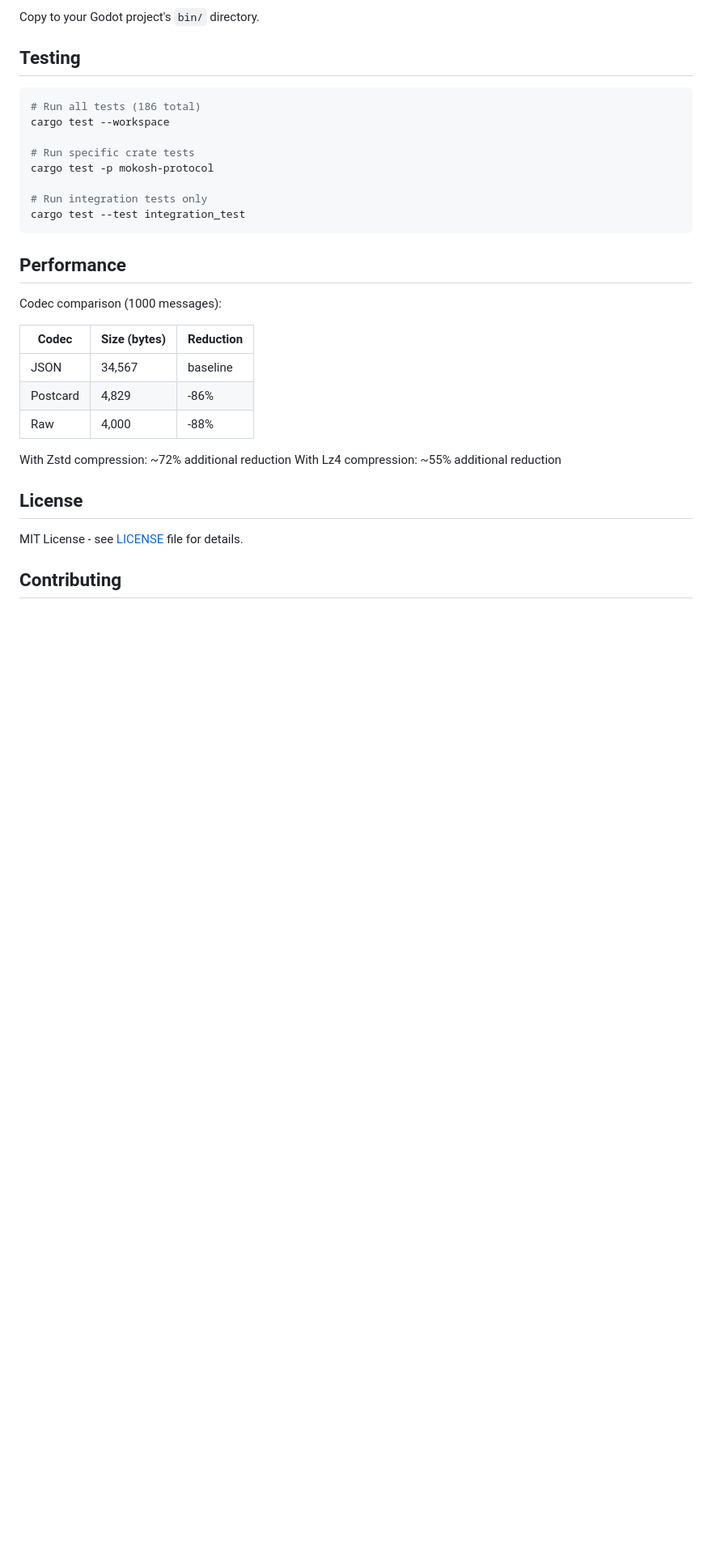
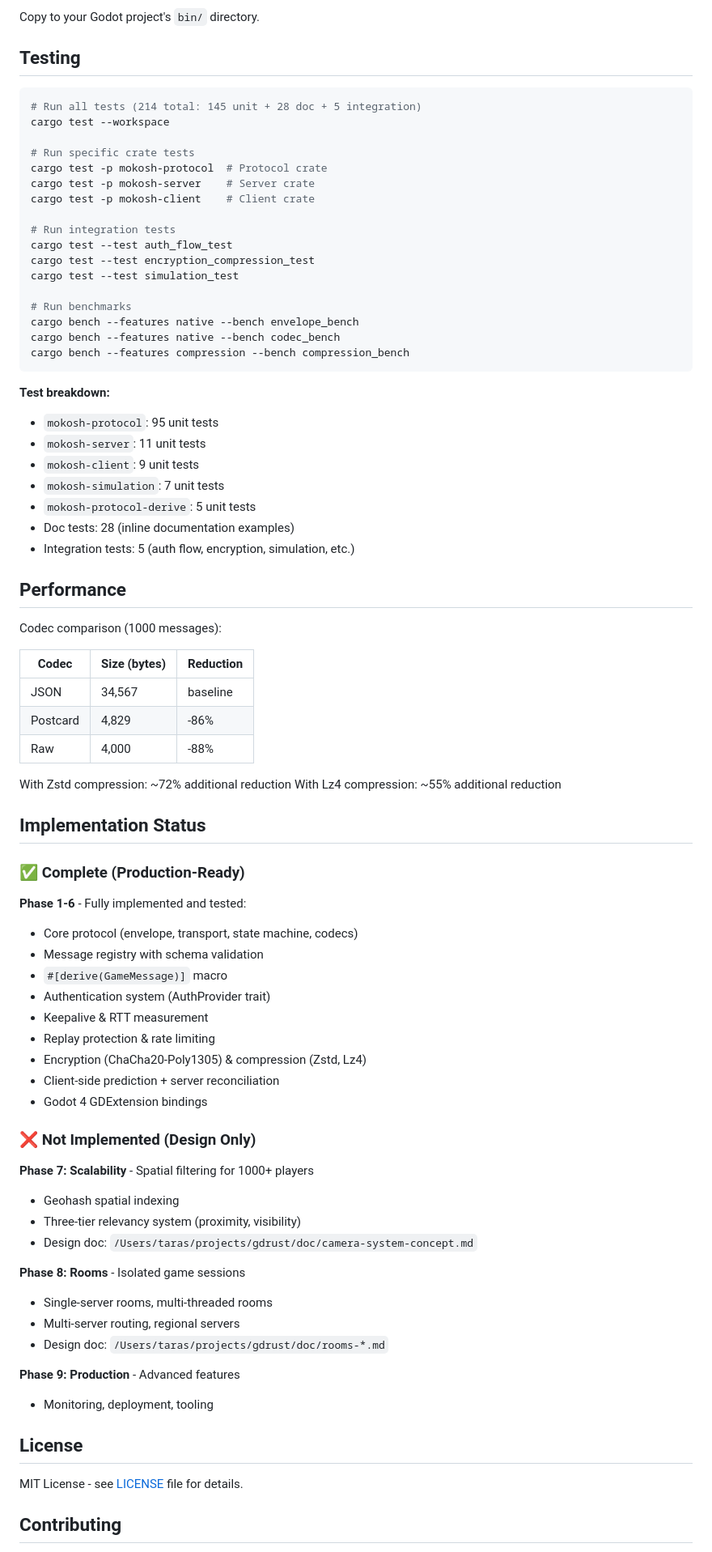
Before and after one commit to tarraso/mokosh, a Markdown page: README.md, the part around one of its changes. Shown at 81% size. GitHub-like rendering; blank space fills up the shorter version.

````diff
--- a/README.md
+++ b/README.md
@@ -229,15 +251,33 @@ Copy to your Godot project's `bin/` directory.
 ## Testing
 
 ```bash
-# Run all tests (186 total)
+# Run all tests (214 total: 145 unit + 28 doc + 5 integration)
 cargo test --workspace
 
 # Run specific crate tests
-cargo test -p mokosh-protocol
+cargo test -p mokosh-protocol  # Protocol crate
+cargo test -p mokosh-server    # Server crate
+cargo test -p mokosh-client    # Client crate
 
-# Run integration tests only
-cargo test --test integration_test
+# Run integration tests
+cargo test --test auth_flow_test
+cargo test --test encryption_compression_test
+cargo test --test simulation_test
+
+# Run benchmarks
+cargo bench --features native --bench envelope_bench
+cargo bench --features native --bench codec_bench
+cargo bench --features compression --bench compression_bench
 ```
+
+**Test breakdown:**
+- `mokosh-protocol`: 95 unit tests
+- `mokosh-server`: 11 unit tests
+- `mokosh-client`: 9 unit tests
+- `mokosh-simulation`: 7 unit tests
+- `mokosh-protocol-derive`: 5 unit tests
+- Doc tests: 28 (inline documentation examples)
+- Integration tests: 5 (auth flow, encryption, simulation, etc.)
 
 ## Performance
 
@@ -252,6 +292,36 @@ Codec comparison (1000 messages):
 With Zstd compression: ~72% additional reduction
 With Lz4 compression: ~55% additional reduction
 
+## Implementation Status
+
+### ✅ Complete (Production-Ready)
+
+**Phase 1-6** - Fully implemented and tested:
+- Core protocol (envelope, transport, state machine, codecs)
+- Message registry with schema validation
+- `#[derive(GameMessage)]` macro
+- Authentication system (AuthProvider trait)
+- Keepalive & RTT measurement
+- Replay protection & rate limiting
+- Encryption (ChaCha20-Poly1305) & compression (Zstd, Lz4)
+- Client-side prediction + server reconciliation
+- Godot 4 GDExtension bindings
+
+### ❌ Not Implemented (Design Only)
+
+**Phase 7: Scalability** - Spatial filtering for 1000+ players
+- Geohash spatial indexing
+- Three-tier relevancy system (proximity, visibility)
+- Design doc: `/Users/taras/projects/gdrust/doc/camera-system-concept.md`
+
+**Phase 8: Rooms** - Isolated game sessions
+- Single-server rooms, multi-threaded rooms
+- Multi-server routing, regional servers
+- Design doc: `/Users/taras/projects/gdrust/doc/rooms-*.md`
+
+**Phase 9: Production** - Advanced features
+- Monitoring, deployment, tooling
+
 ## License
 
 MIT License - see [LICENSE](LICENSE) file for details.
````
Also changed, not shown: other parts of README.md (+52 -30 lines).
